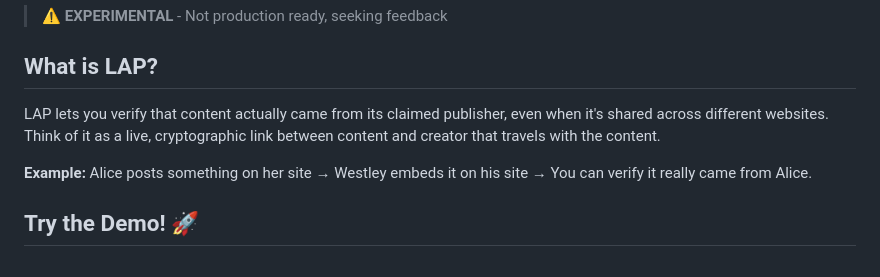
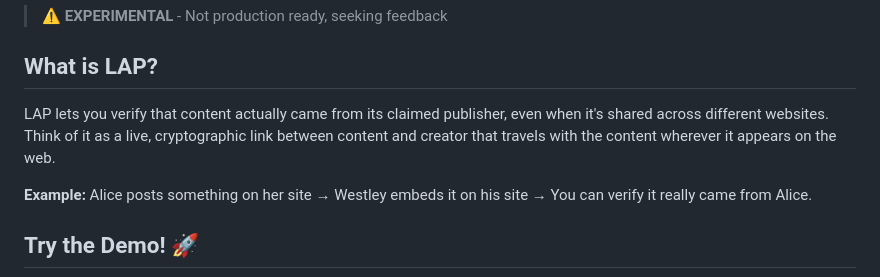
Before and after one commit to stonebraker/lap, a Markdown page: README.md, the part around the change. Rendered like a GitHub page.

Commit message:
Revise readme intro

```diff
--- a/README.md
+++ b/README.md
@@ -4,7 +4,7 @@
 
 ## What is LAP?
 
-LAP lets you verify that content actually came from its claimed publisher, even when it's shared across different websites. Think of it as a live, cryptographic link between content and creator that travels with the content.
+LAP lets you verify that content actually came from its claimed publisher, even when it's shared across different websites. Think of it as a live, cryptographic link between content and creator that travels with the content wherever it appears on the web.
 
 **Example:** Alice posts something on her site → Westley embeds it on his site → You can verify it really came from Alice.
 
```
